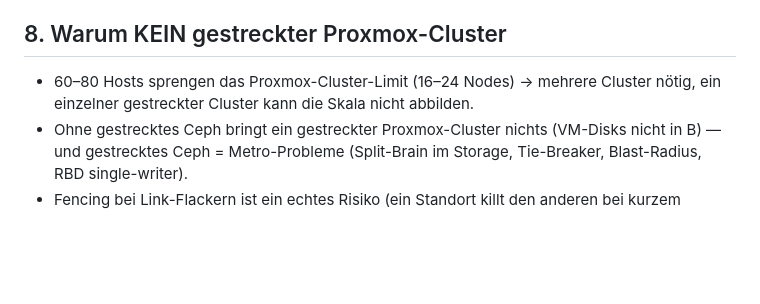
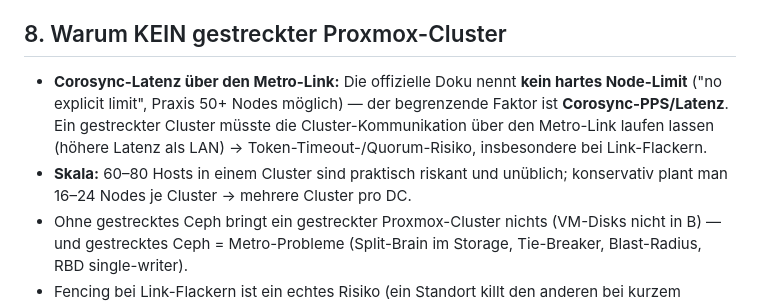
Before and after one commit to herminat0r-ger2/k8s-zielarchitektur, a Markdown page: failover.md, the part around the change. Rendered like a GitHub page; blank space fills up the shorter version.

Commit message:
fix(failover): Node-Limit korrigiert — Proxmox hat kein offizielles Limit, begrenzender Faktor ist Corosync-Latenz/PPS über Metro-Link

```diff
--- a/failover.md
+++ b/failover.md
@@ -66,7 +66,8 @@ Anforderung "B übernimmt sofort" → automatisch → **Witness aufnehmen** (Sta
 
 ## 8. Warum KEIN gestreckter Proxmox-Cluster
 
-- 60–80 Hosts sprengen das Proxmox-Cluster-Limit (16–24 Nodes) → mehrere Cluster nötig, ein einzelner gestreckter Cluster kann die Skala nicht abbilden.
+- **Corosync-Latenz über den Metro-Link:** Die offizielle Doku nennt **kein hartes Node-Limit** ("no explicit limit", Praxis 50+ Nodes möglich) — der begrenzende Faktor ist **Corosync-PPS/Latenz**. Ein gestreckter Cluster müsste die Cluster-Kommunikation über den Metro-Link laufen lassen (höhere Latenz als LAN) → Token-Timeout-/Quorum-Risiko, insbesondere bei Link-Flackern.
+- **Skala:** 60–80 Hosts in einem Cluster sind praktisch riskant und unüblich; konservativ plant man 16–24 Nodes je Cluster → mehrere Cluster pro DC.
 - Ohne gestrecktes Ceph bringt ein gestreckter Proxmox-Cluster nichts (VM-Disks nicht in B) — und gestrecktes Ceph = Metro-Probleme (Split-Brain im Storage, Tie-Breaker, Blast-Radius, RBD single-writer).
 - Fencing bei Link-Flackern ist ein echtes Risiko (ein Standort killt den anderen bei kurzem Aussetzer).
 - Blast-Radius: Ein Konfigurationsfehler/Bug betrifft beide Standorte gleichzeitig.
```
